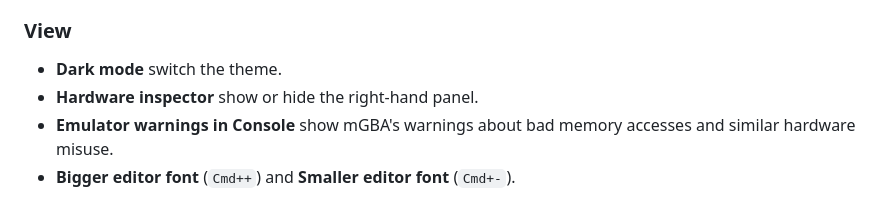
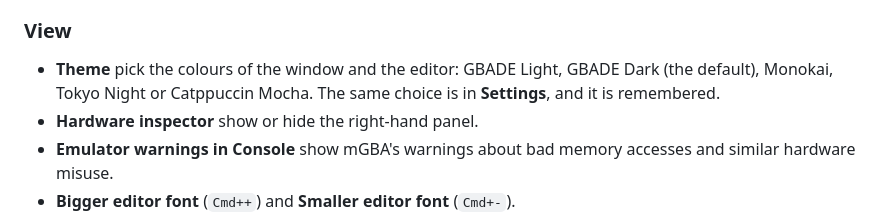
Before and after one commit to 309nahe/gbade, a Markdown page: docs/guide/02-the-ide.md, the part around the change. GitHub-like rendering.

```diff
--- a/docs/guide/02-the-ide.md
+++ b/docs/guide/02-the-ide.md
@@ -68,7 +68,9 @@ next launch.
 
 ### View
 
-- **Dark mode** switch the theme.
+- **Theme** pick the colours of the window and the editor: GBADE Light,
+  GBADE Dark (the default), Monokai, Tokyo Night or Catppuccin Mocha. The
+  same choice is in **Settings**, and it is remembered.
 - **Hardware inspector** show or hide the right-hand panel.
 - **Emulator warnings in Console** show mGBA's warnings about bad memory
   accesses and similar hardware misuse.
```
Also changed, not shown: README.md (+10 -0 lines), .github/themes/catppuccin.png (added), .github/themes/monokai.png (added), .github/themes/tokyo-night.png (added), 11 other files.
